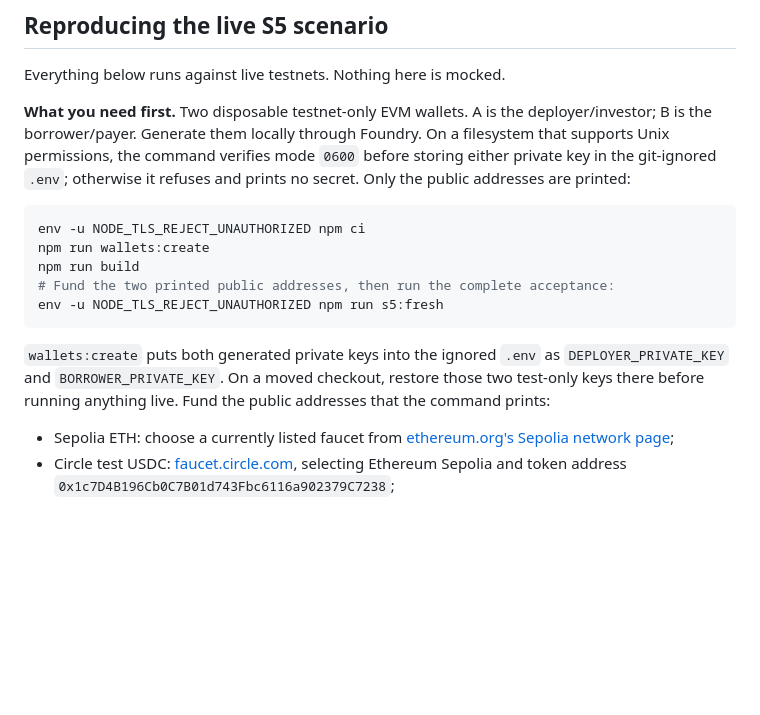
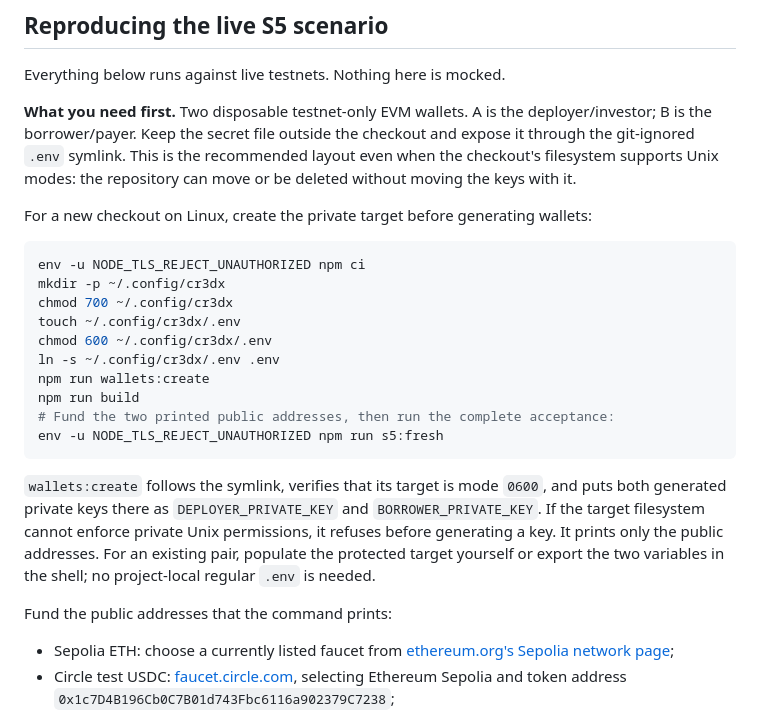
Before and after one commit to Vastargazing/Cr3dX, a Markdown page: README.md, the part around the change. Rendered like a GitHub page; blank space fills up the shorter version.

Commit message:
Recommend an external protected env file

````diff
--- a/README.md
+++ b/README.md
@@ -195,23 +195,34 @@ written if the protocol's encoding and Ethereum's own receipt agree.
 Everything below runs against live testnets. Nothing here is mocked.
 
 **What you need first.** Two disposable testnet-only EVM wallets. A is the
-deployer/investor; B is the borrower/payer. Generate them locally through
-Foundry. On a filesystem that supports Unix permissions, the command verifies
-mode `0600` before storing either private key in the git-ignored `.env`; otherwise
-it refuses and prints no secret. Only the public addresses are printed:
+deployer/investor; B is the borrower/payer. Keep the secret file outside the
+checkout and expose it through the git-ignored `.env` symlink. This is the
+recommended layout even when the checkout's filesystem supports Unix modes: the
+repository can move or be deleted without moving the keys with it.
+
+For a new checkout on Linux, create the private target before generating wallets:
 
 ```sh
 env -u NODE_TLS_REJECT_UNAUTHORIZED npm ci
+mkdir -p ~/.config/cr3dx
+chmod 700 ~/.config/cr3dx
+touch ~/.config/cr3dx/.env
+chmod 600 ~/.config/cr3dx/.env
+ln -s ~/.config/cr3dx/.env .env
 npm run wallets:create
 npm run build
 # Fund the two printed public addresses, then run the complete acceptance:
 env -u NODE_TLS_REJECT_UNAUTHORIZED npm run s5:fresh
 ```
 
-`wallets:create` puts both generated private keys into the ignored `.env` as
-`DEPLOYER_PRIVATE_KEY` and `BORROWER_PRIVATE_KEY`. On a moved checkout, restore
-those two test-only keys there before running anything live. Fund the public
-addresses that the command prints:
+`wallets:create` follows the symlink, verifies that its target is mode `0600`,
+and puts both generated private keys there as `DEPLOYER_PRIVATE_KEY` and
+`BORROWER_PRIVATE_KEY`. If the target filesystem cannot enforce private Unix
+permissions, it refuses before generating a key. It prints only the public
+addresses. For an existing pair, populate the protected target yourself or
+export the two variables in the shell; no project-local regular `.env` is needed.
+
+Fund the public addresses that the command prints:
 
 - Sepolia ETH: choose a currently listed faucet from
   [ethereum.org's Sepolia network page](https://ethereum.org/en/developers/docs/networks/#sepolia);
````
